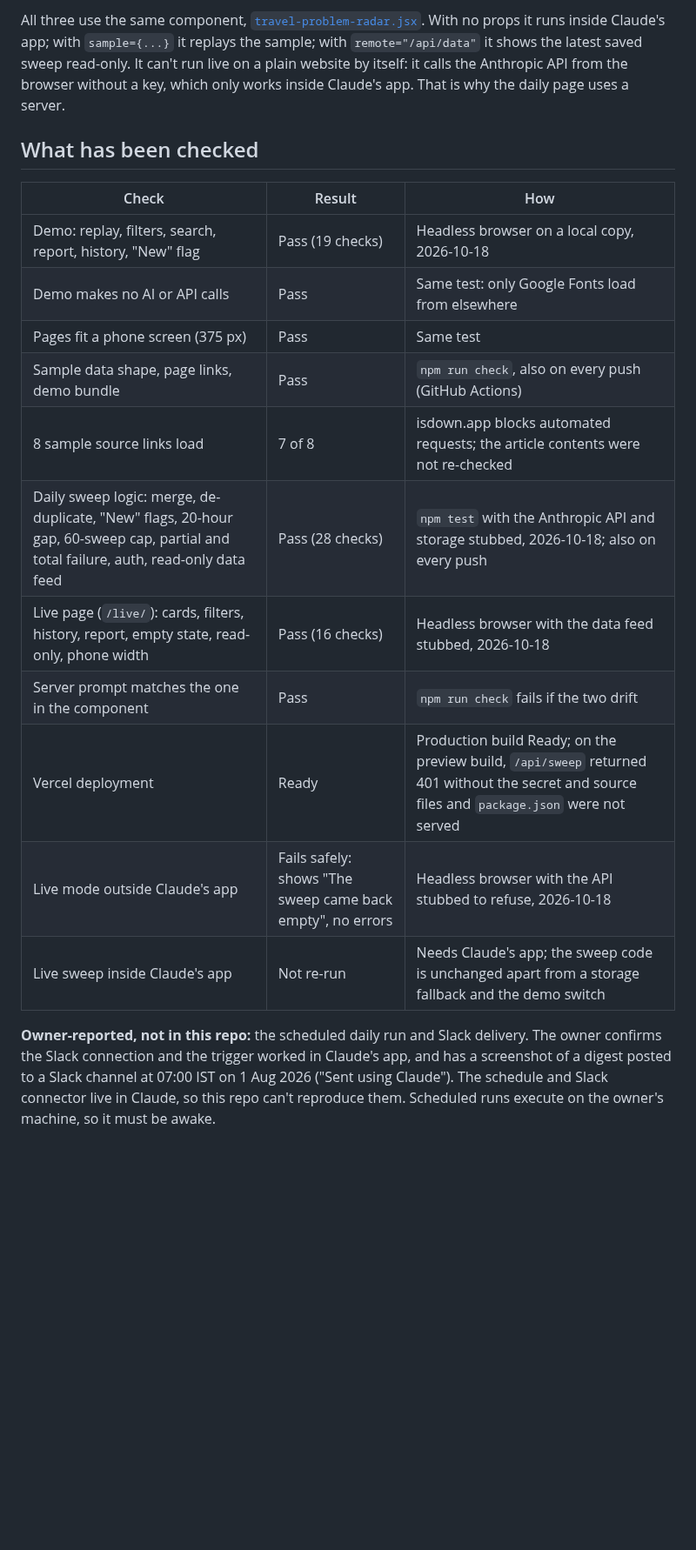
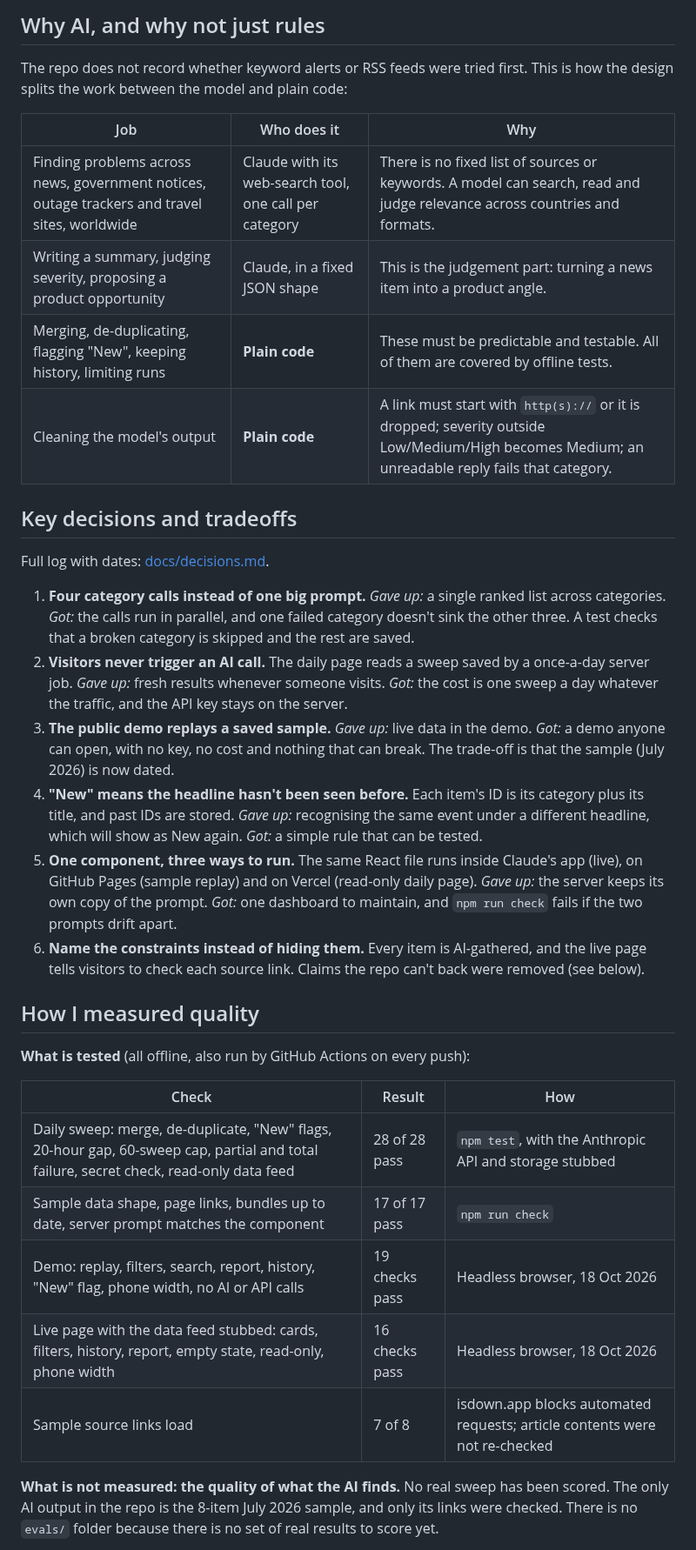
Before and after one commit to bhawnamanglapm/travel-problem-radar-case-study, a Markdown page: README.md, the part around one of its changes. Shown at 87% size. GitHub-like rendering; blank space fills up the shorter version.

Commit message:
README: rewrite as a product case study; move run and build details to docs/TECHNICAL.md
Co-Authored-By: Claude Opus 5.5 <noreply@anthropic.com>

```diff
--- a/README.md
+++ b/README.md
@@ -40,28 +37,50 @@ taxes, booking-site outages, strikes) and tags each one with a product idea a PM
 
-All three use the same component, [`travel-problem-radar.jsx`](travel-problem-radar.jsx). With no props it
-runs inside Claude's app; with `sample={...}` it replays the sample; with `remote="/api/data"` it shows the
-latest saved sweep read-only. It can't run live on a plain website by itself: it calls the Anthropic API
-from the browser without a key, which only works inside Claude's app. That is why the daily page uses a server.
+## Why AI, and why not just rules
 
-## What has been checked
+The repo does not record whether keyword alerts or RSS feeds were tried first. This is how the design splits the work
+between the model and plain code:
+
+| Job | Who does it | Why |
+|---|---|---|
+| Finding problems across news, government notices, outage trackers and travel sites, worldwide | Claude with its web-search tool, one call per category | There is no fixed list of sources or keywords. A model can search, read and judge relevance across countries and formats. |
+| Writing a summary, judging severity, proposing a product opportunity | Claude, in a fixed JSON shape | This is the judgement part: turning a news item into a product angle. |
+| Merging, de-duplicating, flagging "New", keeping history, limiting runs | **Plain code** | These must be predictable and testable. All of them are covered by offline tests. |
+| Cleaning the model's output | **Plain code** | A link must start with `http(s)://` or it is dropped; severity outside Low/Medium/High becomes Medium; an unreadable reply fails that category. |
+
+## Key decisions and tradeoffs
+
+Full log with dates: [docs/decisions.md](docs/decisions.md).
+
+1. **Four category calls instead of one big prompt.** *Gave up:* a single ranked list across categories. *Got:* the
+   calls run in parallel, and one failed category doesn't sink the other three. A test checks that a broken category
+   is skipped and the rest are saved.
+2. **Visitors never trigger an AI call.** The daily page reads a sweep saved by a once-a-day server job.
+   *Gave up:* fresh results whenever someone visits. *Got:* the cost is one sweep a day whatever the traffic, and the
+   API key stays on the server.
+3. **The public demo replays a saved sample.** *Gave up:* live data in the demo. *Got:* a demo anyone can open, with
+   no key, no cost and nothing that can break. The trade-off is that the sample (July 2026) is now dated.
+4. **"New" means the headline hasn't been seen before.** Each item's ID is its category plus its title, and past IDs
+   are stored. *Gave up:* recognising the same event under a different headline, which will show as New again.
+   *Got:* a simple rule that can be tested.
+5. **One component, three ways to run.** The same React file runs inside Claude's app (live), on GitHub Pages
+   (sample replay) and on Vercel (read-only daily page). *Gave up:* the server keeps its own copy of the prompt.
+   *Got:* one dashboard to maintain, and `npm run check` fails if the two prompts drift apart.
+6. **Name the constraints instead of hiding them.** Every item is AI-gathered, and the live page tells visitors to
+   check each source link. Claims the repo can't back were removed (see below).
+
+## How I measured quality
+
+**What is tested** (all offline, also run by GitHub Actions on every push):
 
 | Check | Result | How |
 |---|---|---|
-| Demo: replay, filters, search, report, history, "New" flag | Pass (19 checks) | Headless browser on a local copy, 2026-10-18 |
-| Demo makes no AI or API calls | Pass | Same test: only Google Fonts load from elsewhere |
-| Pages fit a phone screen (375 px) | Pass | Same test |
-| Sample data shape, page links, demo bundle | Pass | `npm run check`, also on every push (GitHub Actions) |
-| 8 sample source links load | 7 of 8 | isdown.app blocks automated requests; the article contents were not re-checked |
-| Daily sweep logic: merge, de-duplicate, "New" flags, 20-hour gap, 60-sweep cap, partial and total failure, auth, read-only data feed | Pass (28 checks) | `npm test` with the Anthropic API and storage stubbed, 2026-10-18; also on every push |
-| Live page (`/live/`): cards, filters, history, report, empty state, read-only, phone width | Pass (16 checks) | Headless browser with the data feed stubbed, 2026-10-18 |
-| Server prompt matches the one in the component | Pass | `npm run check` fails if the two drift |
-| Vercel deployment | Ready | Production build Ready; on the preview build, `/api/sweep` returned 401 without the secret and source files and `package.json` were not served |
-| Live mode outside Claude's app | Fails safely: shows "The sweep came back empty", no errors | Headless browser with the API stubbed to refuse, 2026-10-18 |
-| Live sweep inside Claude's app | Not re-run | Needs Claude's app; the sweep code is unchanged apart from a storage fallback and the demo switch |
+| Daily sweep: merge, de-duplicate, "New" flags, 20-hour gap, 60-sweep cap, partial and total failure, secret check, read-only data feed | 28 of 28 pass | `npm test`, with the Anthropic API and storage stubbed |
+| Sample data shape, page links, bundles up to date, server prompt matches the component | 17 of 17 pass | `npm run check` |
+| Demo: replay, filters, search, report, history, "New" flag, phone width, no AI or API calls | 19 checks pass | Headless browser, 18 Oct 2026 |
+| Live page with the data feed stubbed: cards, filters, history, report, empty state, read-only, phone width | 16 checks pass | Headless browser, 18 Oct 2026 |
+| Sample source links load | 7 of 8 | isdown.app blocks automated requests; article contents were not re-checked |
 
-**Owner-reported, not in this repo:** the scheduled daily run and Slack delivery. The owner confirms the
-Slack connection and the trigger worked in Claude's app, and has a screenshot of a digest posted to a
-Slack channel at 07:00 IST on 1 Aug 2026 ("Sent using Claude"). The schedule and Slack connector live
-in Claude, so this repo can't reproduce them. Scheduled runs execute on the owner's machine, so it must
-be awake.
+**What is not measured: the quality of what the AI finds.** No real sweep has been scored. The only AI output in
+the repo is the 8-item July 2026 sample, and only its links were checked. There is no `evals/` folder because there
+is no set of real results to score yet.
 
```
Also changed, not shown: other parts of README.md (+87 -74 lines), docs/TECHNICAL.md (added, +74 -0 lines), docs/sample-digest.png (added).
